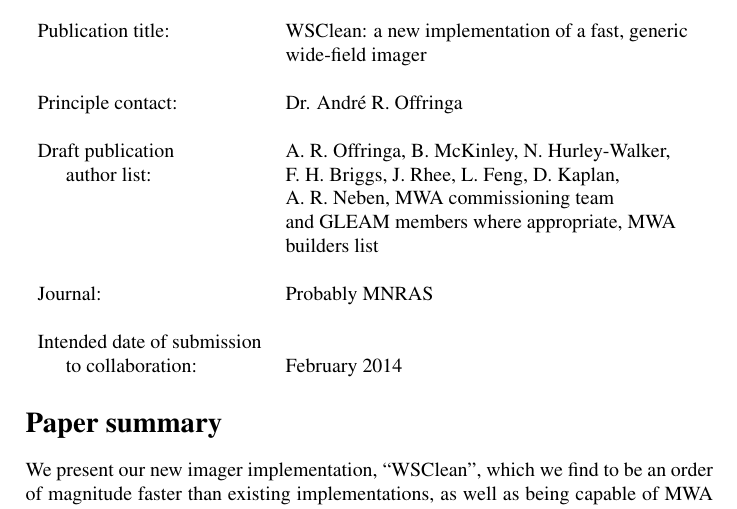
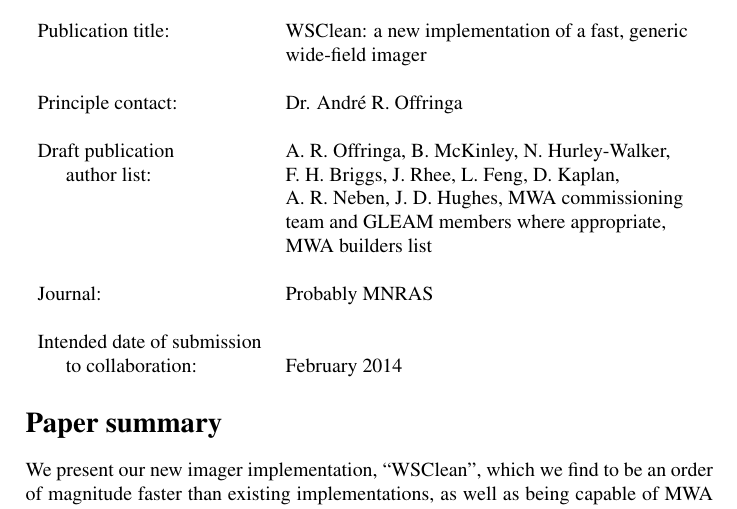
Before and after one commit to MWATelescope/cotter, a LaTeX document (articles/Proposal-wsclean/paper-proposal-fast-widefield-imager.tex): part of page 1 of 3, cut so that both start at the same text. Compiled offline with pdfLaTeX.

Commit message:
Adding Jake to author list

```diff
--- a/articles/Proposal-wsclean/paper-proposal-fast-widefield-imager.tex
+++ b/articles/Proposal-wsclean/paper-proposal-fast-widefield-imager.tex
@@ -47,9 +47,9 @@
                    & \\
 Draft publication        & A.~R.~Offringa, B.~McKinley, N.~Hurley-Walker, \\
 \hspace{5mm}author list: & F.~H.~Briggs, J.~Rhee, L.~Feng, D.~Kaplan, \\
-                         & A.~R.~Neben, MWA commissioning team \\
-                         & and GLEAM members where appropriate, MWA \\
-                         & builders list \\
+                         & A.~R.~Neben, J.~D.~Hughes, MWA commissioning \\
+                         & team and GLEAM members where appropriate, \\
+                         & MWA builders list \\
                    & \\
 Journal:           & Probably MNRAS\\
                    & \\
```
